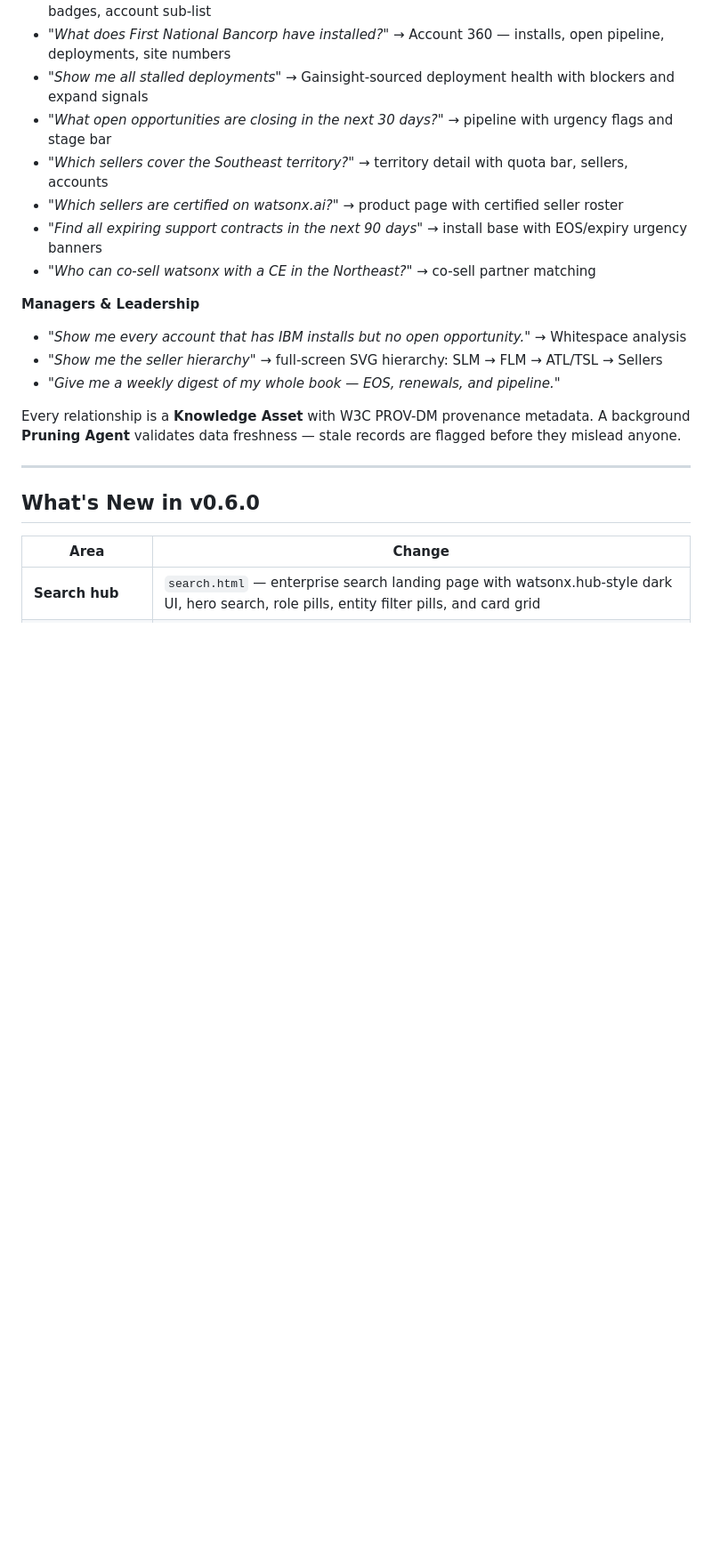
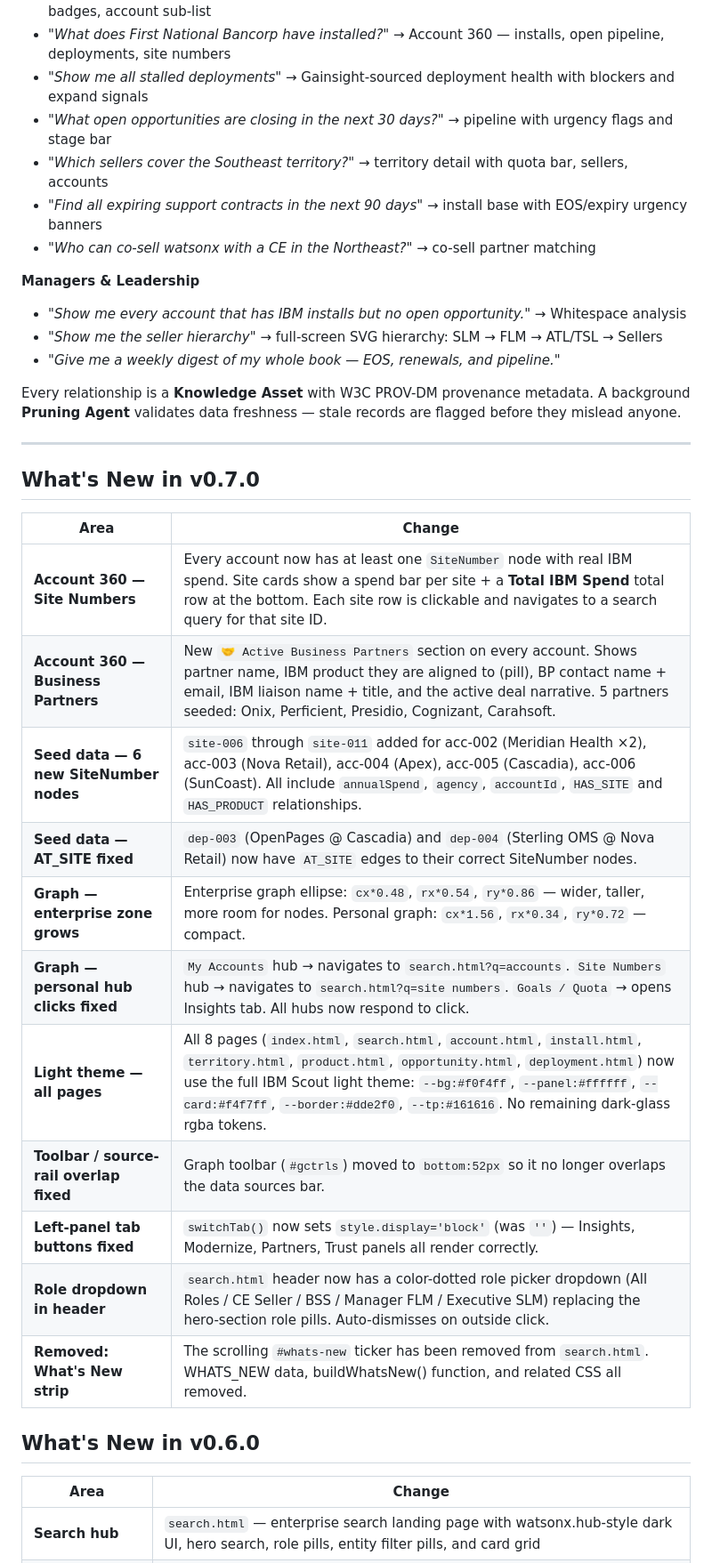
Before and after one commit to mitchkj25/ibm-dkg, a Markdown page: README.md, the part around one of its changes. Shown at 89% size. Drawn GitHub-style; blank space fills up the shorter version.

Commit message:
docs: update README to v0.7.0 — full changelog for all recent changes

```diff
--- a/README.md
+++ b/README.md
@@ -14,7 +14,6 @@ IBM Scout is a **living, graph-powered seller intelligence platform** that turns
 - *"Show me all stalled deployments"* → Gainsight-sourced deployment health with blockers and expand signals
 - *"What open opportunities are closing in the next 30 days?"* → pipeline with urgency flags and stage bar
 - *"Which sellers cover the Southeast territory?"* → territory detail with quota bar, sellers, accounts
-- *"Which sellers are certified on watsonx.ai?"* → product page with certified seller roster
 - *"Find all expiring support contracts in the next 90 days"* → install base with EOS/expiry urgency banners
 - *"Who can co-sell watsonx with a CE in the Northeast?"* → co-sell partner matching
 
@@ -26,6 +25,22 @@ IBM Scout is a **living, graph-powered seller intelligence platform** that turns
 Every relationship is a **Knowledge Asset** with W3C PROV-DM provenance metadata. A background **Pruning Agent** validates data freshness — stale records are flagged before they mislead anyone.
 
 ---
+
+## What's New in v0.7.0
+
+| Area | Change |
+|---|---|
+| **Account 360 — Site Numbers** | Every account now has at least one `SiteNumber` node with real IBM spend. Site cards show a spend bar per site + a **Total IBM Spend** total row at the bottom. Each site row is clickable and navigates to a search query for that site ID. |
+| **Account 360 — Business Partners** | New `🤝 Active Business Partners` section on every account. Shows partner name, IBM product they are aligned to (pill), BP contact name + email, IBM liaison name + title, and the active deal narrative. 5 partners seeded: Onix, Perficient, Presidio, Cognizant, Carahsoft. |
+| **Seed data — 6 new SiteNumber nodes** | `site-006` through `site-011` added for acc-002 (Meridian Health ×2), acc-003 (Nova Retail), acc-004 (Apex), acc-005 (Cascadia), acc-006 (SunCoast). All include `annualSpend`, `agency`, `accountId`, `HAS_SITE` and `HAS_PRODUCT` relationships. |
+| **Seed data — AT_SITE fixed** | `dep-003` (OpenPages @ Cascadia) and `dep-004` (Sterling OMS @ Nova Retail) now have `AT_SITE` edges to their correct SiteNumber nodes. |
+| **Graph — enterprise zone grows** | Enterprise graph ellipse: `cx*0.48`, `rx*0.54`, `ry*0.86` — wider, taller, more room for nodes. Personal graph: `cx*1.56`, `rx*0.34`, `ry*0.72` — compact. |
+| **Graph — personal hub clicks fixed** | `My Accounts` hub → navigates to `search.html?q=accounts`. `Site Numbers` hub → navigates to `search.html?q=site numbers`. `Goals / Quota` → opens Insights tab. All hubs now respond to click. |
+| **Light theme — all pages** | All 8 pages (`index.html`, `search.html`, `account.html`, `install.html`, `territory.html`, `product.html`, `opportunity.html`, `deployment.html`) now use the full IBM Scout light theme: `--bg:#f0f4ff`, `--panel:#ffffff`, `--card:#f4f7ff`, `--border:#dde2f0`, `--tp:#161616`. No remaining dark-glass rgba tokens. |
+| **Toolbar / source-rail overlap fixed** | Graph toolbar (`#gctrls`) moved to `bottom:52px` so it no longer overlaps the data sources bar. |
+| **Left-panel tab buttons fixed** | `switchTab()` now sets `style.display='block'` (was `''`) — Insights, Modernize, Partners, Trust panels all render correctly. |
+| **Role dropdown in header** | `search.html` header now has a color-dotted role picker dropdown (All Roles / CE Seller / BSS / Manager FLM / Executive SLM) replacing the hero-section role pills. Auto-dismisses on outside click. |
+| **Removed: What's New strip** | The scrolling `#whats-new` ticker has been removed from `search.html`. WHATS_NEW data, buildWhatsNew() function, and related CSS all removed. |
 
 ## What's New in v0.6.0
 
```
Also changed, not shown: other parts of README.md (+1 -1 lines).
